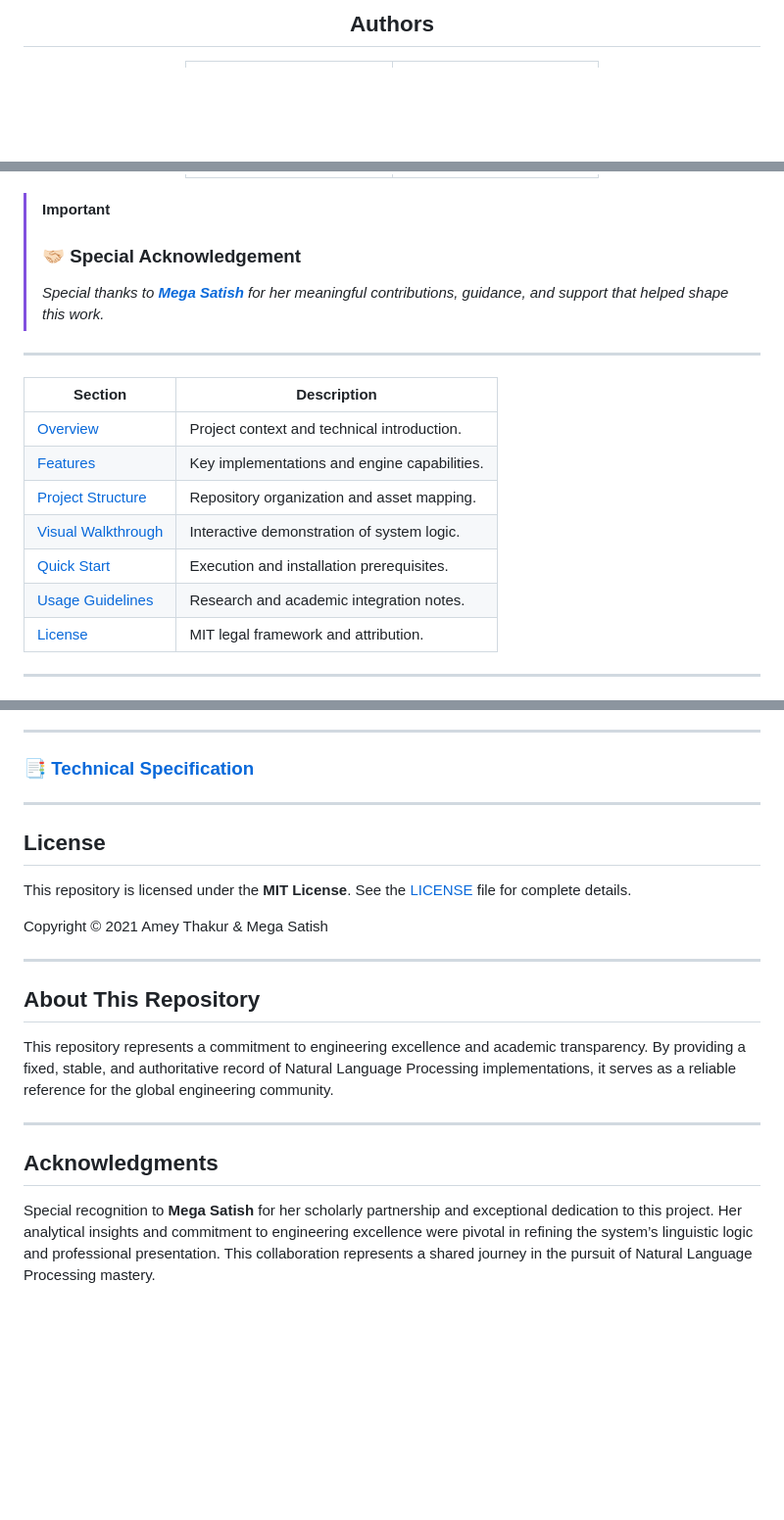
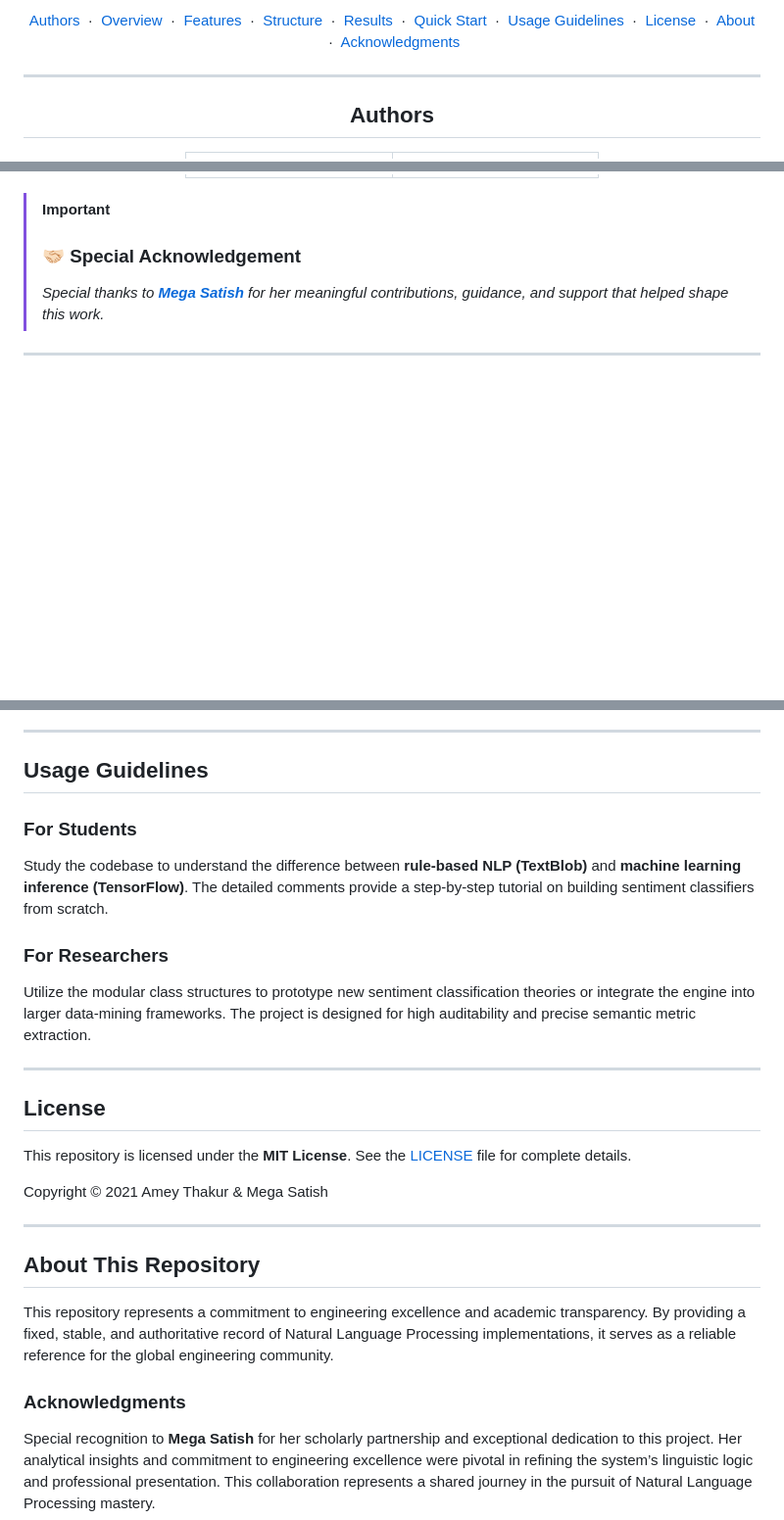
Before and after one commit to Amey-Thakur/SENTIMENT-ANALYZER, a Markdown page: README.md, 3 parts joined by grey strips. Shown at 98% size. Rendered like a GitHub page; blank space fills up the shorter version.

Commit message:
SENTIMENT-ANALYZER
Co-authored-by: Mega Satish <mega.modha@gmail.com>

```diff
--- a/README.md
+++ b/README.md
@@ -19,5 +20,15 @@ A professionally architected Sentiment Analysis engine utilizing Linguistic Patt
 
-## Authors
+  [Authors](#authors) &nbsp;·&nbsp; [Overview](#overview) &nbsp;·&nbsp; [Features](#features) &nbsp;·&nbsp; [Structure](#project-structure) &nbsp;·&nbsp; [Results](#results) &nbsp;·&nbsp; [Quick Start](#quick-start) &nbsp;·&nbsp; [Usage Guidelines](#usage-guidelines) &nbsp;·&nbsp; [License](#license) &nbsp;·&nbsp; [About](#about-this-repository) &nbsp;·&nbsp; [Acknowledgments](#acknowledgments)
+
+</div>
+
+---
+
+<!-- AUTHORS -->
+<div align="center">
+
+  <a name="authors"></a>
+  ## Authors
 
 | <a href="https://github.com/Amey-Thakur"><img src="https://github.com/Amey-Thakur.png" width="150" height="150" alt="Amey Thakur"></a><br>[**Amey Thakur**](https://github.com/Amey-Thakur)<br><br>[![ORCID](https://img.shields.io/badge/ORCID-0000--0001--5644--1575-green.svg)](https://orcid.org/0000-0001-5644-1575) | <a href="https://github.com/msatmod"><img src="Mega/Mega.png" width="150" height="150" alt="Mega Satish"></a><br>[**Mega Satish**](https://github.com/msatmod)<br><br>[![ORCID](https://img.shields.io/badge/ORCID-0000--0002--1844--9557-green.svg)](https://orcid.org/0000-0002-1844-9557) |
 | :---: | :---: |
@@ -30,17 +41,3 @@ A professionally architected Sentiment Analysis engine utilizing Linguistic Patt
 
 ---
 
-| Section | Description |
-| ------- | ----------- |
-| [Overview](#overview) | Project context and technical introduction. |
-| [Features](#features) | Key implementations and engine capabilities. |
-| [Project Structure](#project-structure) | Repository organization and asset mapping. |
-| [Visual Walkthrough](#visual-walkthrough) | Interactive demonstration of system logic. |
-| [Quick Start](#quick-start) | Execution and installation prerequisites. |
-| [Usage Guidelines](#usage-guidelines) | Research and academic integration notes. |
-| [License](#license) | MIT legal framework and attribution. |
-
-</div>
-
----
-
@@ -171,14 +134,18 @@ SENTIMENT-ANALYZER/
 
 ---
 
-<a name="technical-specification"></a>
+<a name="usage-guidelines"></a>
+## Usage Guidelines
 
-### 📑 [Technical Specification](docs/SPECIFICATION.md)
+### For Students
+Study the codebase to understand the difference between **rule-based NLP (TextBlob)** and **machine learning inference (TensorFlow)**. The detailed comments provide a step-by-step tutorial on building sentiment classifiers from scratch.
+
+### For Researchers
+Utilize the modular class structures to prototype new sentiment classification theories or integrate the engine into larger data-mining frameworks. The project is designed for high auditability and precise semantic metric extraction.
 
 ---
 
 <a name="license"></a>
-
 ## License
 
 This repository is licensed under the **MIT License**. See the [LICENSE](LICENSE) file for complete details.
@@ -188,16 +155,12 @@ Copyright © 2021 Amey Thakur & Mega Satish
 ---
 
 <a name="about-this-repository"></a>
-
 ## About This Repository
 
 This repository represents a commitment to engineering excellence and academic transparency. By providing a fixed, stable, and authoritative record of Natural Language Processing implementations, it serves as a reliable reference for the global engineering community.
 
----
-
 <a name="acknowledgments"></a>
-
-## Acknowledgments
+### Acknowledgments
 
 Special recognition to **Mega Satish** for her scholarly partnership and exceptional dedication to this project. Her analytical insights and commitment to engineering excellence were pivotal in refining the system’s linguistic logic and professional presentation. This collaboration represents a shared journey in the pursuit of Natural Language Processing mastery.
 
```
Also changed, not shown: other parts of README.md (+59 -98 lines).
